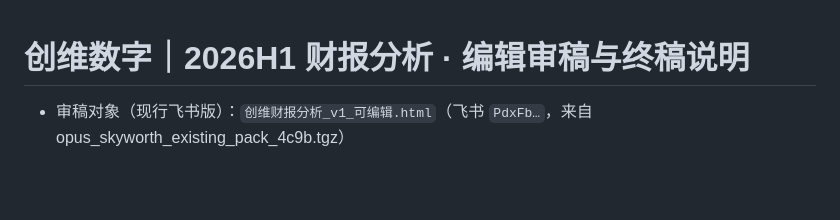
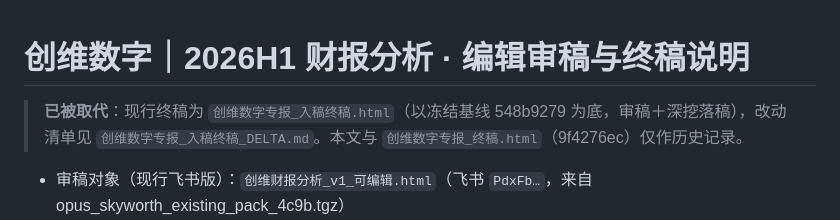
Before and after one commit to dereklu-beep/skyworth-h1-charts, a Markdown page: feishu-html-sync/skyworth-report/SKYWORTH_REPORT_REVIEW.md, the part around the change. GitHub-like rendering; blank space fills up the shorter version.

Commit message:
Mark 9f4276ec 终稿 review as superseded by 入稿终稿
Co-authored-by: dereklu-beep <dereklu-beep@users.noreply.github.com>

```diff
--- a/feishu-html-sync/skyworth-report/SKYWORTH_REPORT_REVIEW.md
+++ b/feishu-html-sync/skyworth-report/SKYWORTH_REPORT_REVIEW.md
@@ -1,4 +1,6 @@
 # 创维数字｜2026H1 财报分析 · 编辑审稿与终稿说明
+
+> **已被取代**：现行终稿为 `创维数字专报_入稿终稿.html`（以冻结基线 548b9279 为底，审稿＋深挖落稿），改动清单见 `创维数字专报_入稿终稿_DELTA.md`。本文与 `创维数字专报_终稿.html`（9f4276ec）仅作历史记录。
 
 - 审稿对象（现行飞书版）：`创维财报分析_v1_可编辑.html`（飞书 `PdxFb…`，来自 opus_skyworth_existing_pack_4c9b.tgz）
 - 终稿：`feishu-html-sync/skyworth-report/创维数字专报_终稿.html`（PR #2 壳 `skyworth-report.html`＋`check.py`）
```
